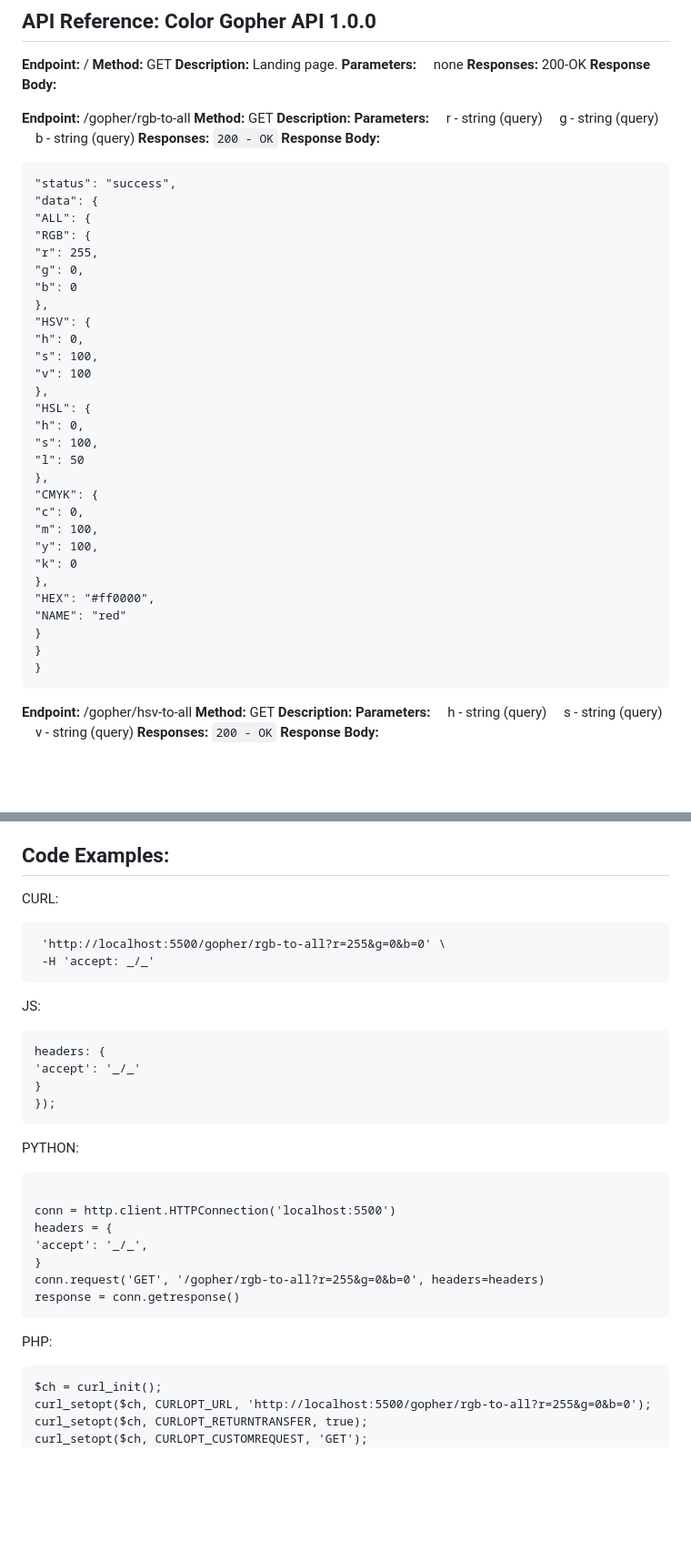
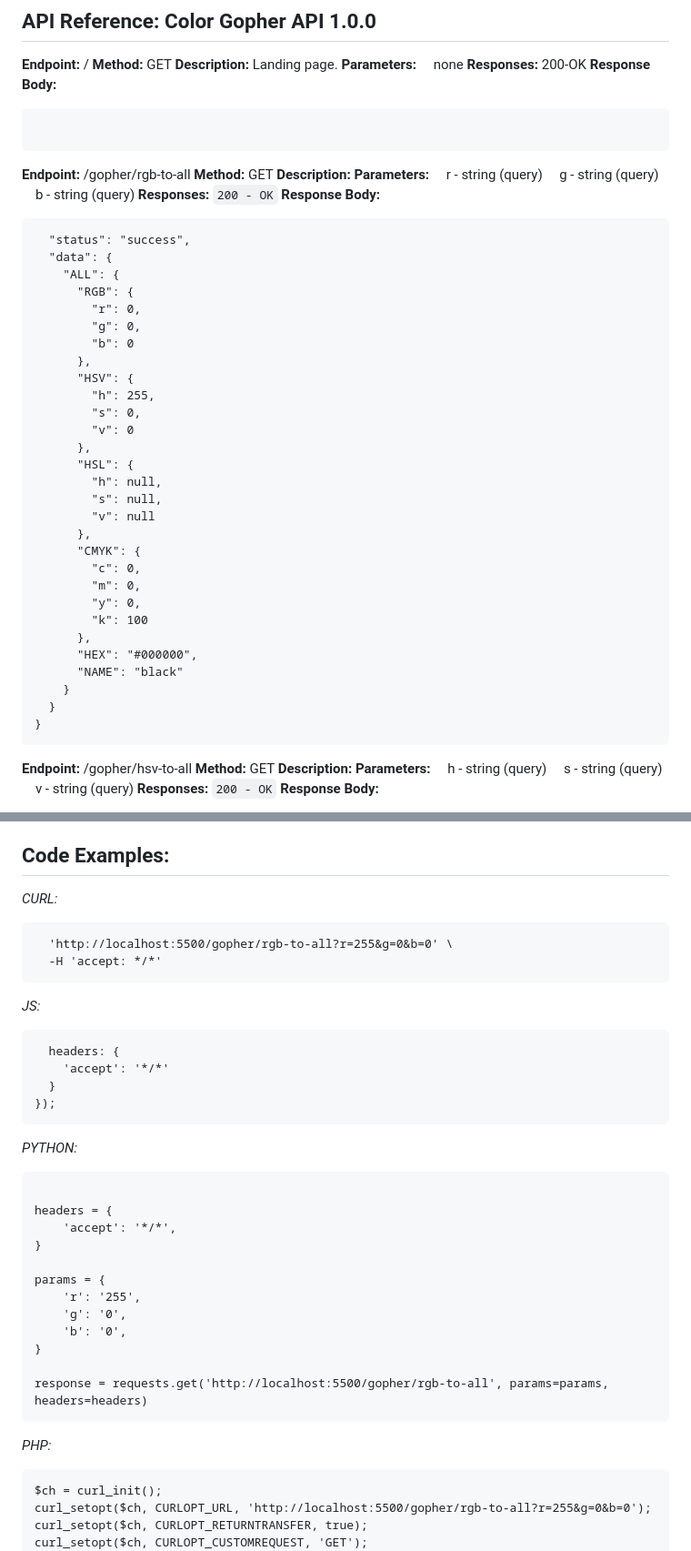
Before and after one commit to dgsmith7/color-gopher-api, a Markdown page: README.md, 2 parts joined by grey strips. Shown: that part at 91% size. Drawn GitHub-style; blank space fills up the shorter version.

````diff
--- a/README.md
+++ b/README.md
@@ -18,6 +18,10 @@ This API is available on RapidAPI at color-gopher-api.
 **Responses:** 200-OK
 **Response Body:**
 
+```"Welcome to the Color Gopher API - Copyright (c) 2023 by David G. Smith"
+
+```
+
 **Endpoint:** /gopher/rgb-to-all
 **Method:** GET
 **Description:**
@@ -30,34 +34,34 @@ This API is available on RapidAPI at color-gopher-api.
 **Response Body:**
 
 ```{
-"status": "success",
-"data": {
-"ALL": {
-"RGB": {
-"r": 255,
-"g": 0,
-"b": 0
-},
-"HSV": {
-"h": 0,
-"s": 100,
-"v": 100
-},
-"HSL": {
-"h": 0,
-"s": 100,
-"l": 50
-},
-"CMYK": {
-"c": 0,
-"m": 100,
-"y": 100,
-"k": 0
-},
-"HEX": "#ff0000",
-"NAME": "red"
-}
-}
+  "status": "success",
+  "data": {
+    "ALL": {
+      "RGB": {
+        "r": 0,
+        "g": 0,
+        "b": 0
+      },
+      "HSV": {
+        "h": 255,
+        "s": 0,
+        "v": 0
+      },
+      "HSL": {
+        "h": null,
+        "s": null,
+        "v": null
+      },
+      "CMYK": {
+        "c": 0,
+        "m": 0,
+        "y": 0,
+        "k": 100
+      },
+      "HEX": "#000000",
+      "NAME": "black"
+    }
+  }
 }
 ```
 
@@ -498,35 +502,40 @@ k - string (query)
 
 ## Code Examples:
 
-CURL:
+_*CURL:*_
 
 ```curl -X 'GET' \
- 'http://localhost:5500/gopher/rgb-to-all?r=255&g=0&b=0' \
- -H 'accept: _/_'
+  'http://localhost:5500/gopher/rgb-to-all?r=255&g=0&b=0' \
+  -H 'accept: */*'
 ```
 
-JS:
+_*JS:*_
 
 ```fetch('http://localhost:5500/gopher/rgb-to-all?r=255&g=0&b=0', {
-headers: {
-'accept': '_/_'
-}
+  headers: {
+    'accept': '*/*'
+  }
 });
 ```
 
-PYTHON:
+_*PYTHON:*_
 
-```import http.client
+```import requests
 
-conn = http.client.HTTPConnection('localhost:5500')
 headers = {
-'accept': '_/_',
+    'accept': '*/*',
 }
-conn.request('GET', '/gopher/rgb-to-all?r=255&g=0&b=0', headers=headers)
-response = conn.getresponse()
+
+params = {
+    'r': '255',
+    'g': '0',
+    'b': '0',
+}
+
+response = requests.get('http://localhost:5500/gopher/rgb-to-all', params=params, headers=headers)
 ```
 
-PHP:
+_*PHP:*_
 
 ```<?php
 $ch = curl_init();
````
Also changed, not shown: other parts of README.md (+16 -16 lines).
